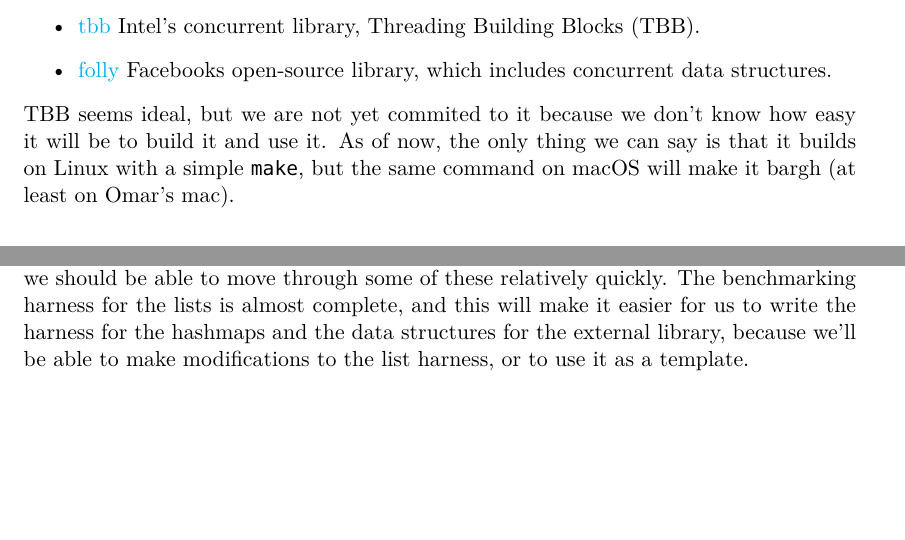
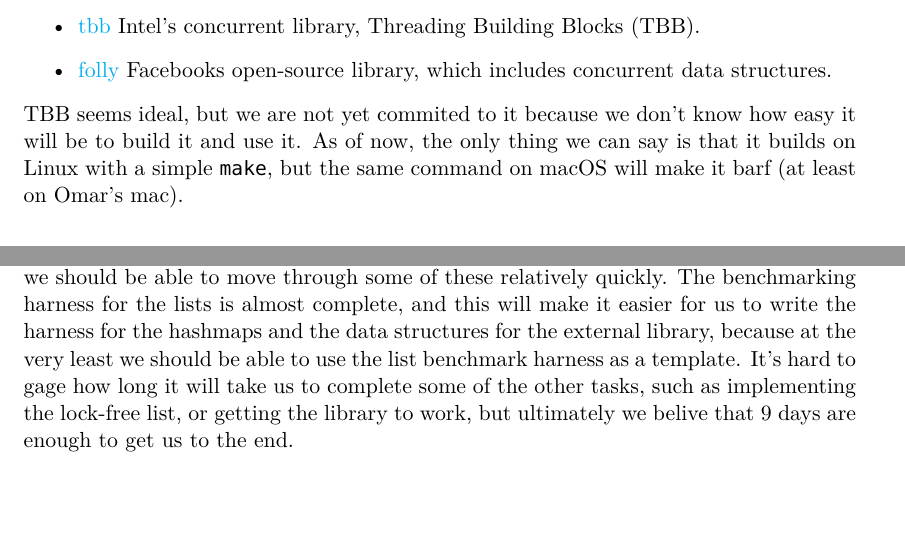
Before and after one commit to oserr/pcp, a LaTeX document (reports/chkpoint2/chkpoint2.tex): two parts of pages 2 and 3 of 4, joined at a grey line, cut so that both start at the same text, the shorter picture padded with empty space. Compiled offline with XeLaTeX.

Commit message:
Rephrase or fix typos

```diff
--- a/reports/chkpoint2/chkpoint2.tex
+++ b/reports/chkpoint2/chkpoint2.tex
@@ -177,7 +177,7 @@ which includes concurrent data structures.
 TBB seems ideal, but we are not yet commited to it because we don't know how easy
 it will be to build it and use it. As of now, the only thing we can say is that it
 builds on Linux with a simple {\tt make}, but the same command on macOS will make
-it bargh (at least on Omar's mac).
+it barf (at least on Omar's mac).
 
 \section*{Goals}
 We are not removing any of our goals, but are modifying some of them slightly.
@@ -213,6 +213,16 @@ time to look into this.
 
 
 \section*{Schedule}
+Table~\ref{table:sche} contains an updated version of the schedule. The week is
+packed with tasks, but we should be able to move through some of these
+relatively quickly. The benchmarking harness for the lists is almost complete,
+and this will make it easier for us to write the harness for the hashmaps and
+the data structures for the external library, because at the very least we
+should be able to use the list benchmark harness as a template. It's hard to
+gage how long it will take us to complete some of the other tasks, such as
+implementing the lock-free list, or getting the library to work, but ultimately
+we belive that 9 days are enough to get us to the end.
+
 \begin{table}[t]
 \begin{center}
 \begin{tabular}{lll}
@@ -236,13 +246,6 @@ seems highly unlikely that we'll be able to get to it.
 \label{table:sche}
 \end{center}
 \end{table}
-
-Table~\ref{table:sche} contains an updated version of the schedule. The week is
-packed with tasks, but we should be able to move through some of these
-relatively quickly. The benchmarking harness for the lists is almost complete,
-and this will make it easier for us to write the harness for the hashmaps and
-the data structures for the external library, because we'll be able to make
-modifications to the list harness, or to use it as a template.
 
 \section*{Pending Issues}
 Our issues are for the most part resolved, and we have very good idea what
```
Also changed, not shown: reports/chkpoint2/chkpoint2.tex (4 more changed lines).
